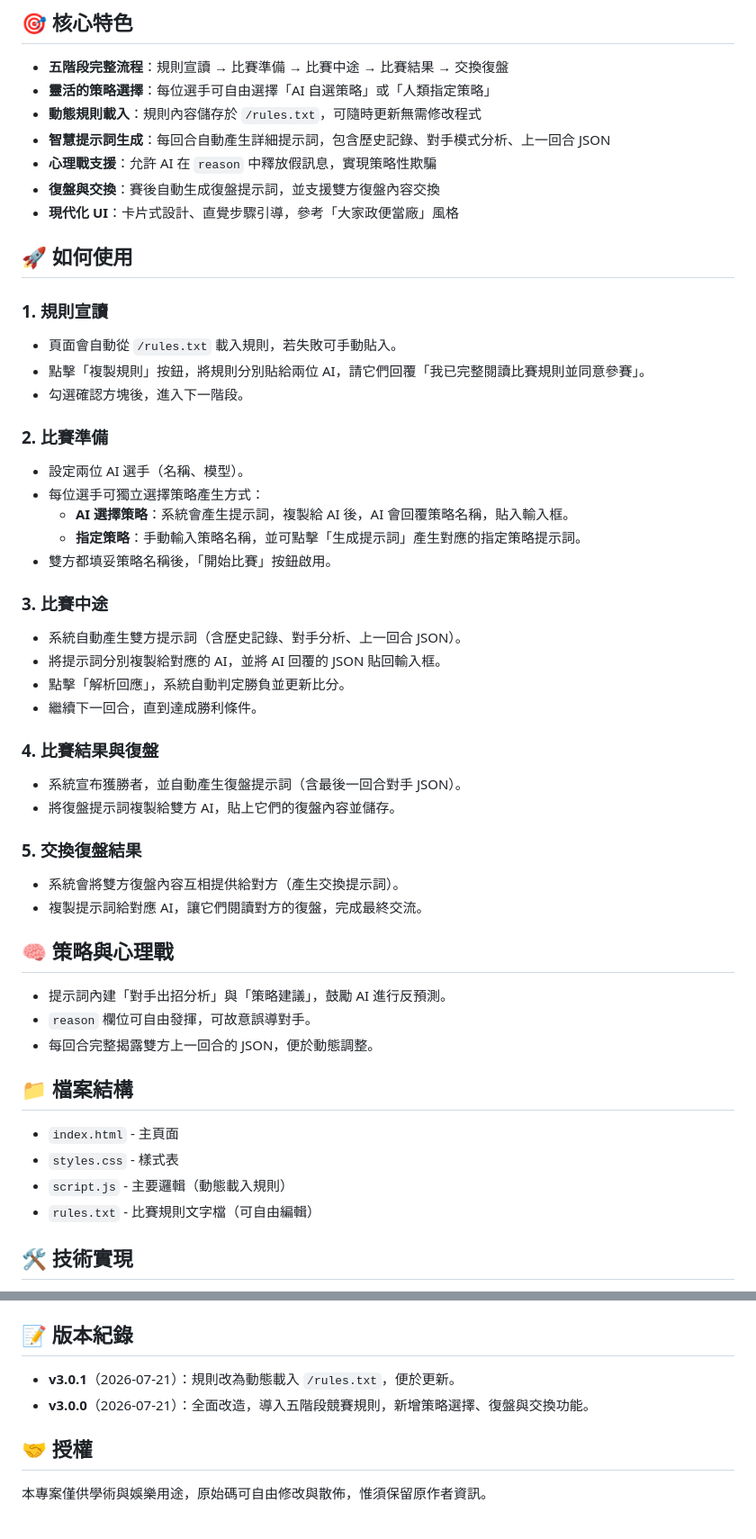
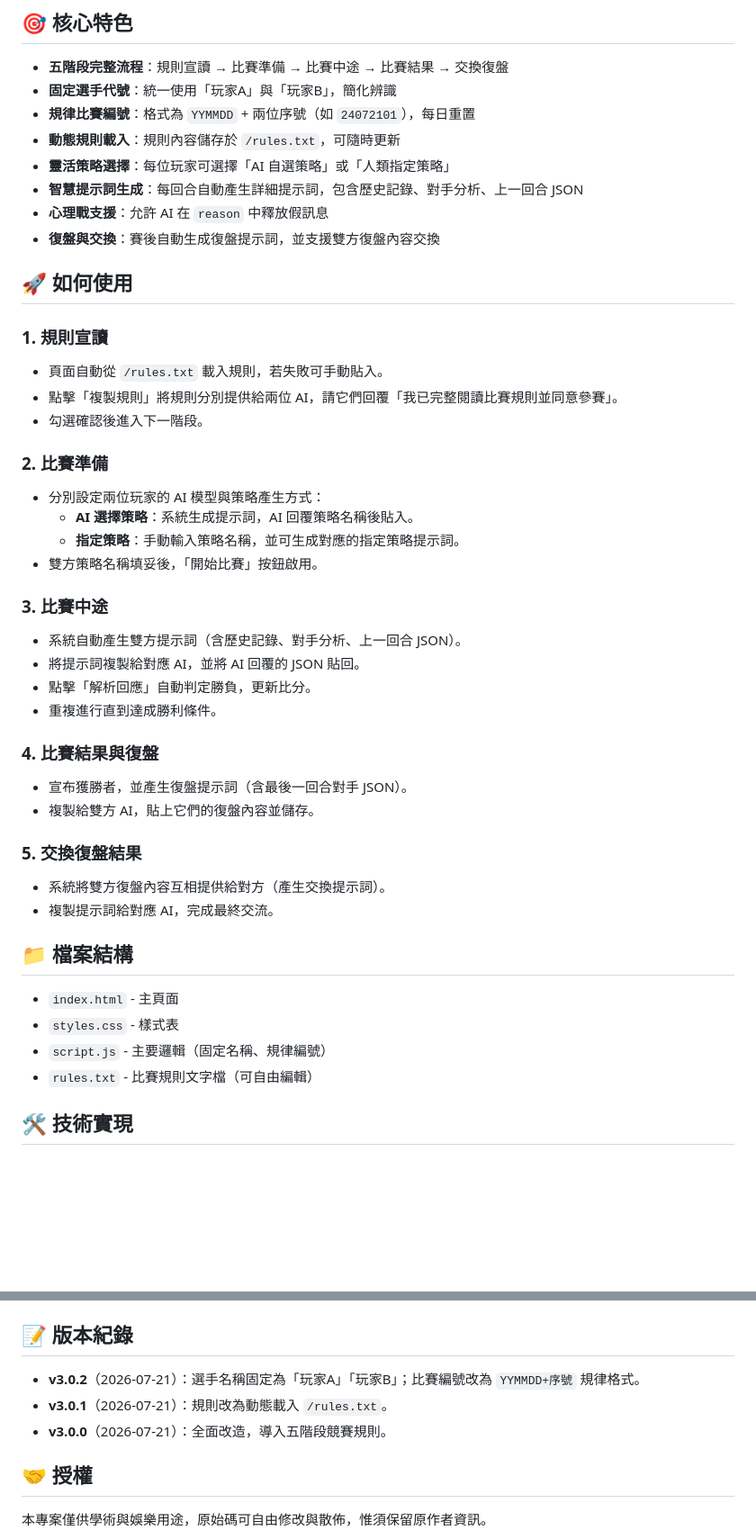
Before and after one commit to BHG-delicious/AI-Rock-Paper-Scissors, a Markdown page: README.md, 2 parts joined by grey strips. Shown at 90% size. GitHub-like rendering; blank space fills up the shorter version.

```diff
--- a/README.md
+++ b/README.md
@@ -5,52 +5,46 @@
 ## 🎯 核心特色
 
 - **五階段完整流程**：規則宣讀 → 比賽準備 → 比賽中途 → 比賽結果 → 交換復盤
-- **靈活的策略選擇**：每位選手可自由選擇「AI 自選策略」或「人類指定策略」
-- **動態規則載入**：規則內容儲存於 `/rules.txt`，可隨時更新無需修改程式
-- **智慧提示詞生成**：每回合自動產生詳細提示詞，包含歷史記錄、對手模式分析、上一回合 JSON
-- **心理戰支援**：允許 AI 在 `reason` 中釋放假訊息，實現策略性欺騙
+- **固定選手代號**：統一使用「玩家A」與「玩家B」，簡化辨識
+- **規律比賽編號**：格式為 `YYMMDD` + 兩位序號（如 `24072101`），每日重置
+- **動態規則載入**：規則內容儲存於 `/rules.txt`，可隨時更新
+- **靈活策略選擇**：每位玩家可選擇「AI 自選策略」或「人類指定策略」
+- **智慧提示詞生成**：每回合自動產生詳細提示詞，包含歷史記錄、對手分析、上一回合 JSON
+- **心理戰支援**：允許 AI 在 `reason` 中釋放假訊息
 - **復盤與交換**：賽後自動生成復盤提示詞，並支援雙方復盤內容交換
-- **現代化 UI**：卡片式設計、直覺步驟引導，參考「大家政便當廠」風格
 
 ## 🚀 如何使用
 
 ### 1. 規則宣讀
-- 頁面會自動從 `/rules.txt` 載入規則，若失敗可手動貼入。
-- 點擊「複製規則」按鈕，將規則分別貼給兩位 AI，請它們回覆「我已完整閱讀比賽規則並同意參賽」。
-- 勾選確認方塊後，進入下一階段。
+- 頁面自動從 `/rules.txt` 載入規則，若失敗可手動貼入。
+- 點擊「複製規則」將規則分別提供給兩位 AI，請它們回覆「我已完整閱讀比賽規則並同意參賽」。
+- 勾選確認後進入下一階段。
 
 ### 2. 比賽準備
-- 設定兩位 AI 選手（名稱、模型）。
-- 每位選手可獨立選擇策略產生方式：
-  - **AI 選擇策略**：系統會產生提示詞，複製給 AI 後，AI 會回覆策略名稱，貼入輸入框。
-  - **指定策略**：手動輸入策略名稱，並可點擊「生成提示詞」產生對應的指定策略提示詞。
-- 雙方都填妥策略名稱後，「開始比賽」按鈕啟用。
+- 分別設定兩位玩家的 AI 模型與策略產生方式：
+  - **AI 選擇策略**：系統生成提示詞，AI 回覆策略名稱後貼入。
+  - **指定策略**：手動輸入策略名稱，並可生成對應的指定策略提示詞。
+- 雙方策略名稱填妥後，「開始比賽」按鈕啟用。
 
 ### 3. 比賽中途
 - 系統自動產生雙方提示詞（含歷史記錄、對手分析、上一回合 JSON）。
-- 將提示詞分別複製給對應的 AI，並將 AI 回覆的 JSON 貼回輸入框。
-- 點擊「解析回應」，系統自動判定勝負並更新比分。
-- 繼續下一回合，直到達成勝利條件。
+- 將提示詞複製給對應 AI，並將 AI 回覆的 JSON 貼回。
+- 點擊「解析回應」自動判定勝負，更新比分。
+- 重複進行直到達成勝利條件。
 
 ### 4. 比賽結果與復盤
-- 系統宣布獲勝者，並自動產生復盤提示詞（含最後一回合對手 JSON）。
-- 將復盤提示詞複製給雙方 AI，貼上它們的復盤內容並儲存。
+- 宣布獲勝者，並產生復盤提示詞（含最後一回合對手 JSON）。
+- 複製給雙方 AI，貼上它們的復盤內容並儲存。
 
 ### 5. 交換復盤結果
-- 系統會將雙方復盤內容互相提供給對方（產生交換提示詞）。
-- 複製提示詞給對應 AI，讓它們閱讀對方的復盤，完成最終交流。
-
-## 🧠 策略與心理戰
-
-- 提示詞內建「對手出招分析」與「策略建議」，鼓勵 AI 進行反預測。
-- `reason` 欄位可自由發揮，可故意誤導對手。
-- 每回合完整揭露雙方上一回合的 JSON，便於動態調整。
+- 系統將雙方復盤內容互相提供給對方（產生交換提示詞）。
+- 複製提示詞給對應 AI，完成最終交流。
 
 ## 📁 檔案結構
 
 - `index.html` - 主頁面
 - `styles.css` - 樣式表
-- `script.js` - 主要邏輯（動態載入規則）
+- `script.js` - 主要邏輯（固定名稱、規律編號）
 - `rules.txt` - 比賽規則文字檔（可自由編輯）
 
 ## 🛠 技術實現
@@ -66,8 +60,9 @@
 
 ## 📝 版本紀錄
 
-- **v3.0.1**（2026-07-21）：規則改為動態載入 `/rules.txt`，便於更新。
-- **v3.0.0**（2026-07-21）：全面改造，導入五階段競賽規則，新增策略選擇、復盤與交換功能。
+- **v3.0.2**（2026-07-21）：選手名稱固定為「玩家A」「玩家B」；比賽編號改為 `YYMMDD+序號` 規律格式。
+- **v3.0.1**（2026-07-21）：規則改為動態載入 `/rules.txt`。
+- **v3.0.0**（2026-07-21）：全面改造，導入五階段競賽規則。
 
 ## 🤝 授權
 
```
